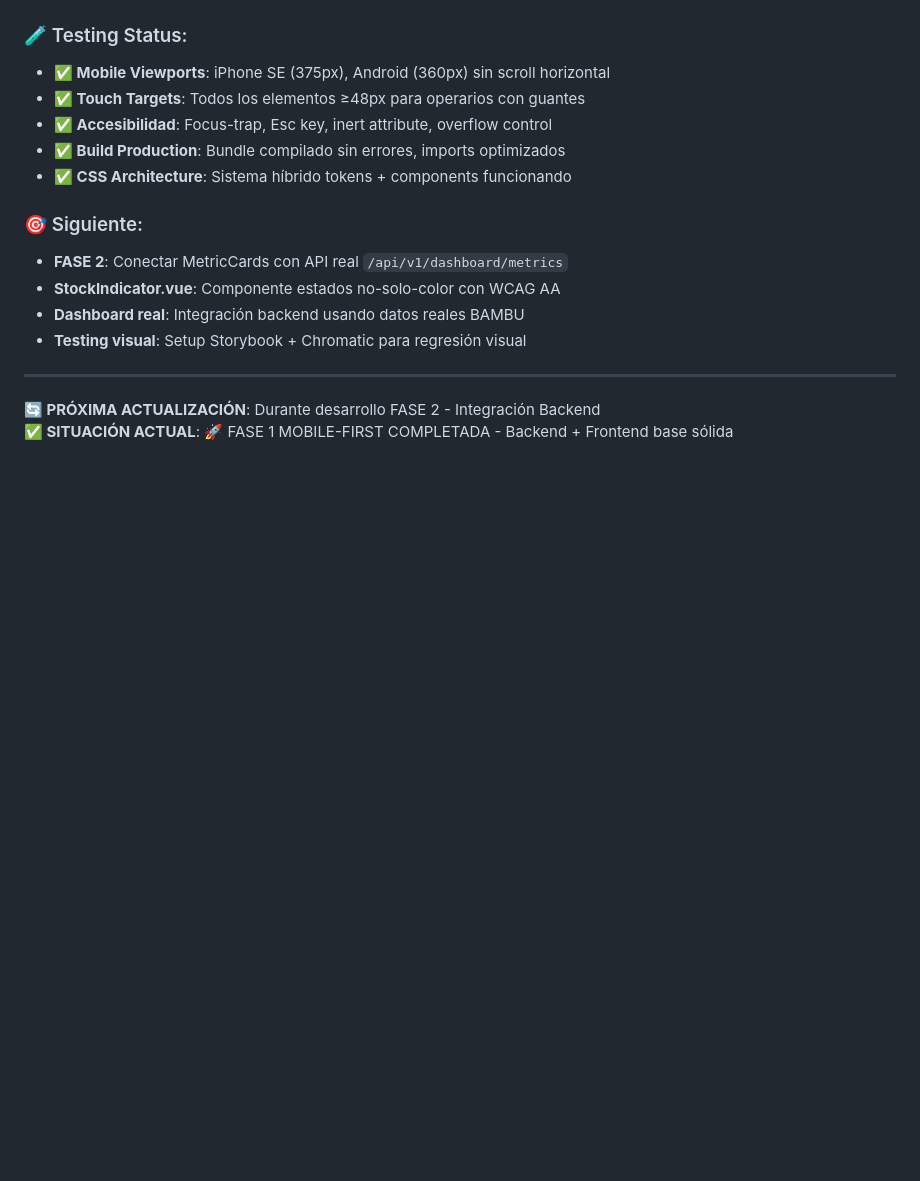
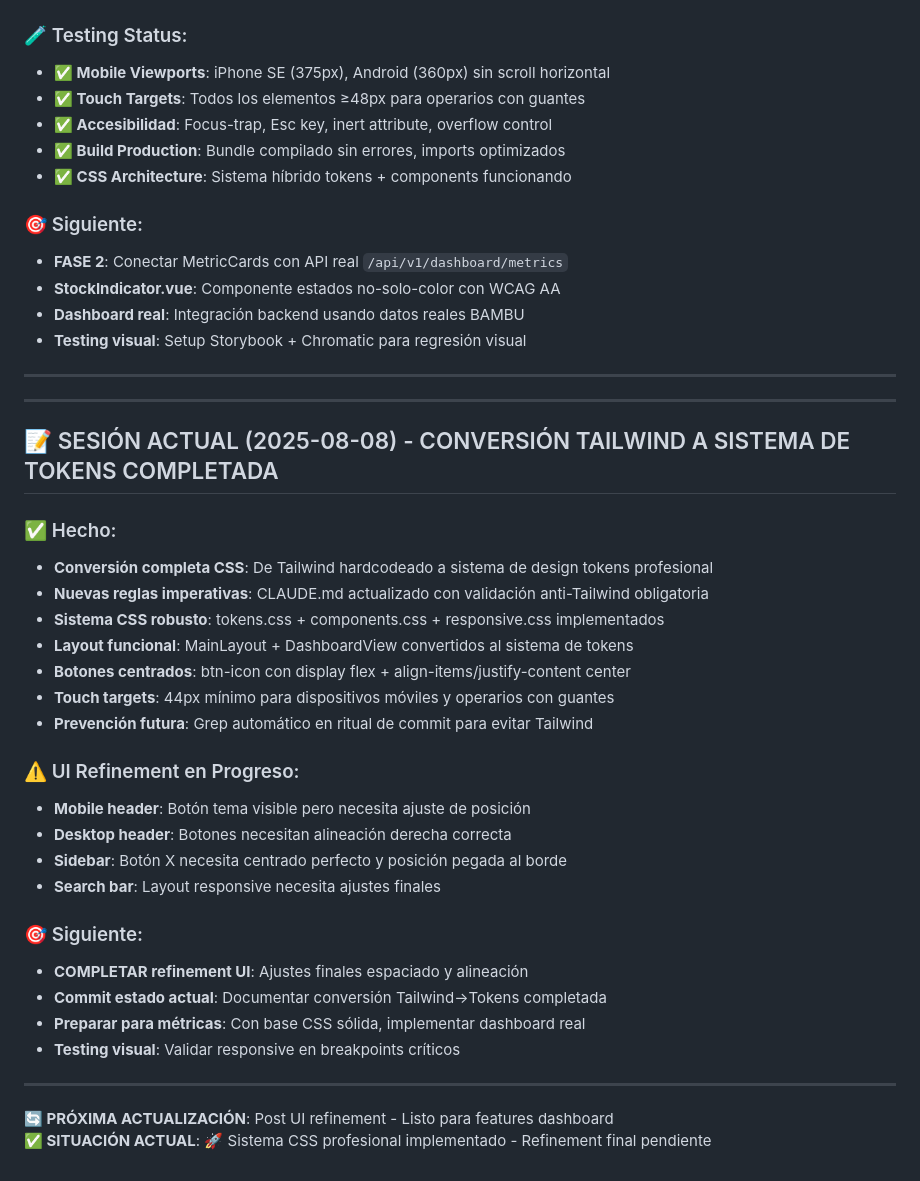
Before and after one commit to PachuAI/bambu-crm-full, a Markdown page: STATUS.md, the part around the change. GitHub-like rendering; blank space fills up the shorter version.

```diff
--- a/STATUS.md
+++ b/STATUS.md
@@ -479,5 +479,32 @@ Composables:
 
 ---
 
-**🔄 PRÓXIMA ACTUALIZACIÓN**: Durante desarrollo FASE 2 - Integración Backend
-**✅ SITUACIÓN ACTUAL**: 🚀 FASE 1 MOBILE-FIRST COMPLETADA - Backend + Frontend base sólida
+---
+
+## 📝 SESIÓN ACTUAL (2025-08-08) - CONVERSIÓN TAILWIND A SISTEMA DE TOKENS COMPLETADA
+
+### ✅ Hecho:
+- **Conversión completa CSS**: De Tailwind hardcodeado a sistema de design tokens profesional
+- **Nuevas reglas imperativas**: CLAUDE.md actualizado con validación anti-Tailwind obligatoria
+- **Sistema CSS robusto**: tokens.css + components.css + responsive.css implementados
+- **Layout funcional**: MainLayout + DashboardView convertidos al sistema de tokens
+- **Botones centrados**: btn-icon con display flex + align-items/justify-content center
+- **Touch targets**: 44px mínimo para dispositivos móviles y operarios con guantes
+- **Prevención futura**: Grep automático en ritual de commit para evitar Tailwind
+
+### ⚠️ UI Refinement en Progreso:
+- **Mobile header**: Botón tema visible pero necesita ajuste de posición
+- **Desktop header**: Botones necesitan alineación derecha correcta
+- **Sidebar**: Botón X necesita centrado perfecto y posición pegada al borde
+- **Search bar**: Layout responsive necesita ajustes finales
+
+### 🎯 Siguiente:
+- **COMPLETAR refinement UI**: Ajustes finales espaciado y alineación
+- **Commit estado actual**: Documentar conversión Tailwind→Tokens completada
+- **Preparar para métricas**: Con base CSS sólida, implementar dashboard real
+- **Testing visual**: Validar responsive en breakpoints críticos
+
+---
+
+**🔄 PRÓXIMA ACTUALIZACIÓN**: Post UI refinement - Listo para features dashboard
+**✅ SITUACIÓN ACTUAL**: 🚀 Sistema CSS profesional implementado - Refinement final pendiente
```
Also changed, not shown: CLAUDE.md (+58 -7 lines).
